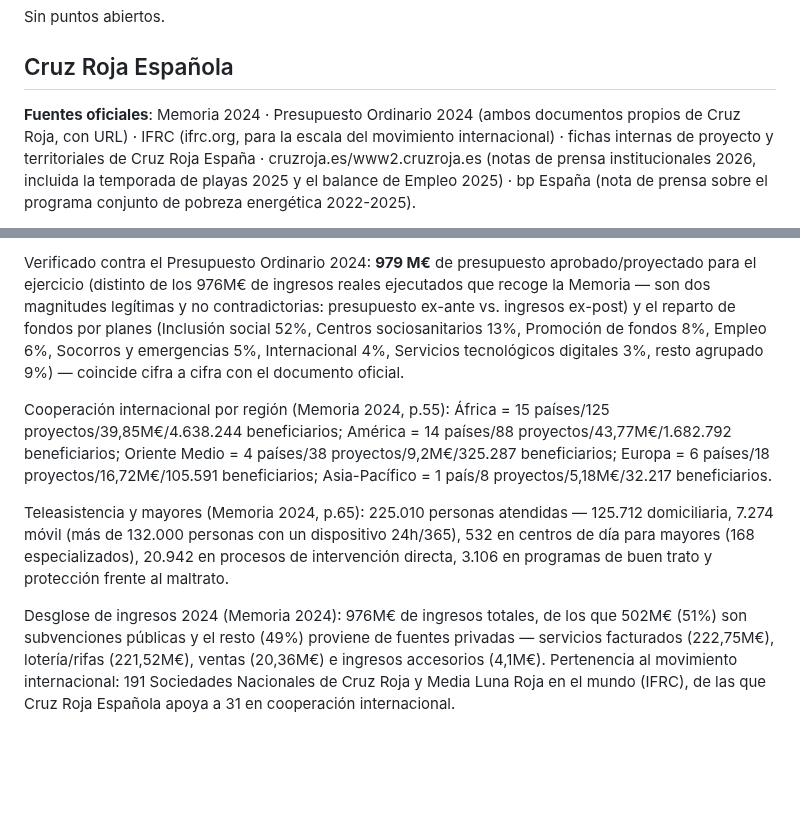
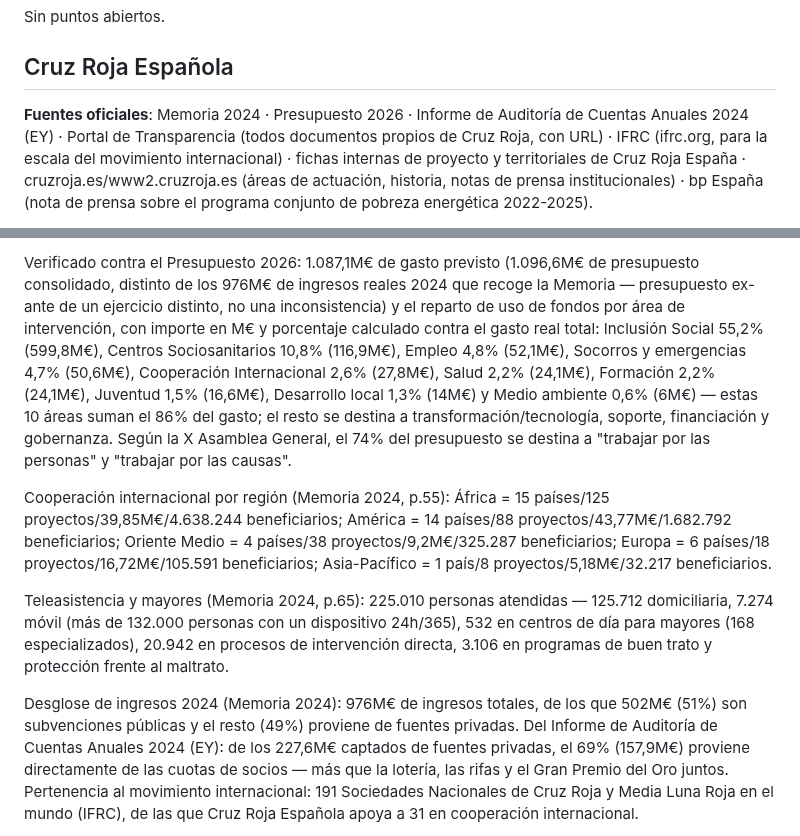
Before and after one commit to danytf/bibliowesser, a Markdown page: docs/VERIFICADOR DE INFO.md, 2 parts joined by grey strips. GitHub-like rendering; blank space fills up the shorter version.

```diff
--- a/docs/VERIFICADOR DE INFO.md
+++ b/docs/VERIFICADOR DE INFO.md
@@ -90,5 +90,5 @@ Sin puntos abiertos.
 
 ## Cruz Roja Española
 
-**Fuentes oficiales**: Memoria 2024 · Presupuesto Ordinario 2024 (ambos documentos propios de Cruz Roja, con URL) · IFRC (ifrc.org, para la escala del movimiento internacional) · fichas internas de proyecto y territoriales de Cruz Roja España · cruzroja.es/www2.cruzroja.es (notas de prensa institucionales 2026, incluida la temporada de playas 2025 y el balance de Empleo 2025) · bp España (nota de prensa sobre el programa conjunto de pobreza energética 2022-2025).
+**Fuentes oficiales**: Memoria 2024 · Presupuesto 2026 · Informe de Auditoría de Cuentas Anuales 2024 (EY) · Portal de Transparencia (todos documentos propios de Cruz Roja, con URL) · IFRC (ifrc.org, para la escala del movimiento internacional) · fichas internas de proyecto y territoriales de Cruz Roja España · cruzroja.es/www2.cruzroja.es (áreas de actuación, historia, notas de prensa institucionales) · bp España (nota de prensa sobre el programa conjunto de pobreza energética 2022-2025).
 
@@ -96,9 +96,9 @@ Verificado contra la Memoria 2024: base social (1.285.834 socios/empresas, 231.2
 
-Verificado contra el Presupuesto Ordinario 2024: **979 M€** de presupuesto aprobado/proyectado para el ejercicio (distinto de los 976M€ de ingresos reales ejecutados que recoge la Memoria — son dos magnitudes legítimas y no contradictorias: presupuesto ex-ante vs. ingresos ex-post) y el reparto de fondos por planes (Inclusión social 52%, Centros sociosanitarios 13%, Promoción de fondos 8%, Empleo 6%, Socorros y emergencias 5%, Internacional 4%, Servicios tecnológicos digitales 3%, resto agrupado 9%) — coincide cifra a cifra con el documento oficial.
+Verificado contra el Presupuesto 2026: 1.087,1M€ de gasto previsto (1.096,6M€ de presupuesto consolidado, distinto de los 976M€ de ingresos reales 2024 que recoge la Memoria — presupuesto ex-ante de un ejercicio distinto, no una inconsistencia) y el reparto de uso de fondos por área de intervención, con importe en M€ y porcentaje calculado contra el gasto real total: Inclusión Social 55,2% (599,8M€), Centros Sociosanitarios 10,8% (116,9M€), Empleo 4,8% (52,1M€), Socorros y emergencias 4,7% (50,6M€), Cooperación Internacional 2,6% (27,8M€), Salud 2,2% (24,1M€), Formación 2,2% (24,1M€), Juventud 1,5% (16,6M€), Desarrollo local 1,3% (14M€) y Medio ambiente 0,6% (6M€) — estas 10 áreas suman el 86% del gasto; el resto se destina a transformación/tecnología, soporte, financiación y gobernanza. Según la X Asamblea General, el 74% del presupuesto se destina a "trabajar por las personas" y "trabajar por las causas".
 
 Cooperación internacional por región (Memoria 2024, p.55): África = 15 países/125 proyectos/39,85M€/4.638.244 beneficiarios; América = 14 países/88 proyectos/43,77M€/1.682.792 beneficiarios; Oriente Medio = 4 países/38 proyectos/9,2M€/325.287 beneficiarios; Europa = 6 países/18 proyectos/16,72M€/105.591 beneficiarios; Asia-Pacífico = 1 país/8 proyectos/5,18M€/32.217 beneficiarios.
 
 Teleasistencia y mayores (Memoria 2024, p.65): 225.010 personas atendidas — 125.712 domiciliaria, 7.274 móvil (más de 132.000 personas con un dispositivo 24h/365), 532 en centros de día para mayores (168 especializados), 20.942 en procesos de intervención directa, 3.106 en programas de buen trato y protección frente al maltrato.
 
-Desglose de ingresos 2024 (Memoria 2024): 976M€ de ingresos totales, de los que 502M€ (51%) son subvenciones públicas y el resto (49%) proviene de fuentes privadas — servicios facturados (222,75M€), lotería/rifas (221,52M€), ventas (20,36M€) e ingresos accesorios (4,1M€). Pertenencia al movimiento internacional: 191 Sociedades Nacionales de Cruz Roja y Media Luna Roja en el mundo (IFRC), de las que Cruz Roja Española apoya a 31 en cooperación internacional.
+Desglose de ingresos 2024 (Memoria 2024): 976M€ de ingresos totales, de los que 502M€ (51%) son subvenciones públicas y el resto (49%) proviene de fuentes privadas. Del Informe de Auditoría de Cuentas Anuales 2024 (EY): de los 227,6M€ captados de fuentes privadas, el 69% (157,9M€) proviene directamente de las cuotas de socios — más que la lotería, las rifas y el Gran Premio del Oro juntos. Pertenencia al movimiento internacional: 191 Sociedades Nacionales de Cruz Roja y Media Luna Roja en el mundo (IFRC), de las que Cruz Roja Española apoya a 31 en cooperación internacional.
 
```
Also changed, not shown: other parts of docs/VERIFICADOR DE INFO.md (+2 -2 lines), docs/AUDITORIA_CAPTACION_ONG.md (+19 -25 lines).
